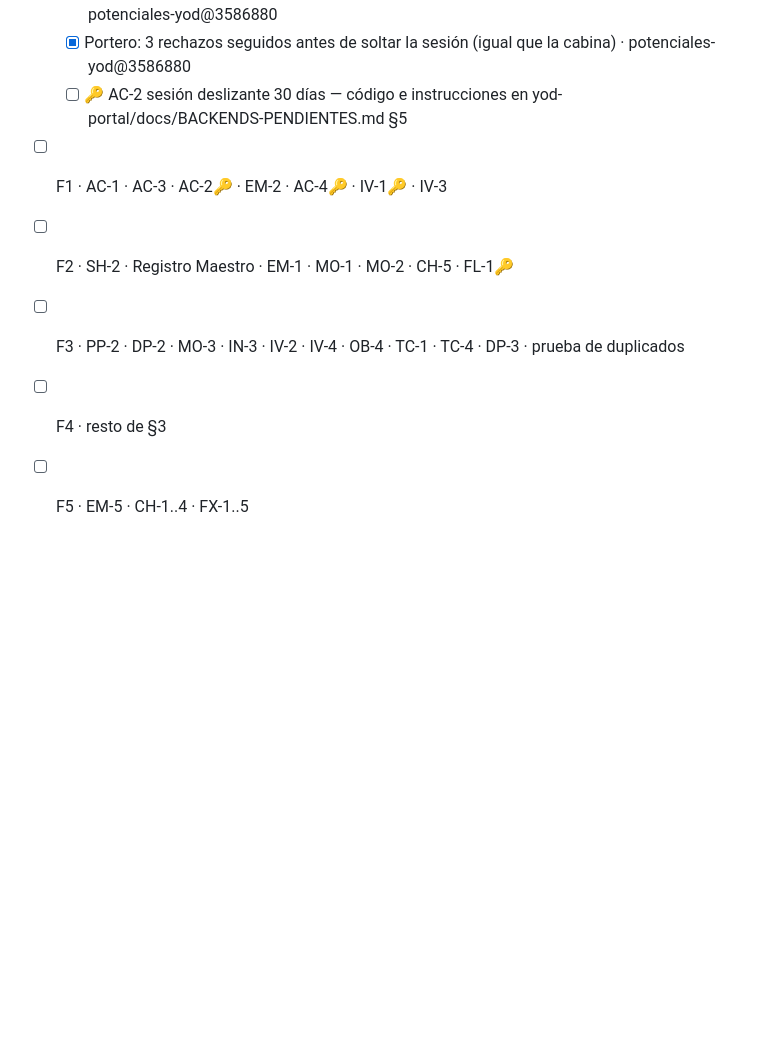
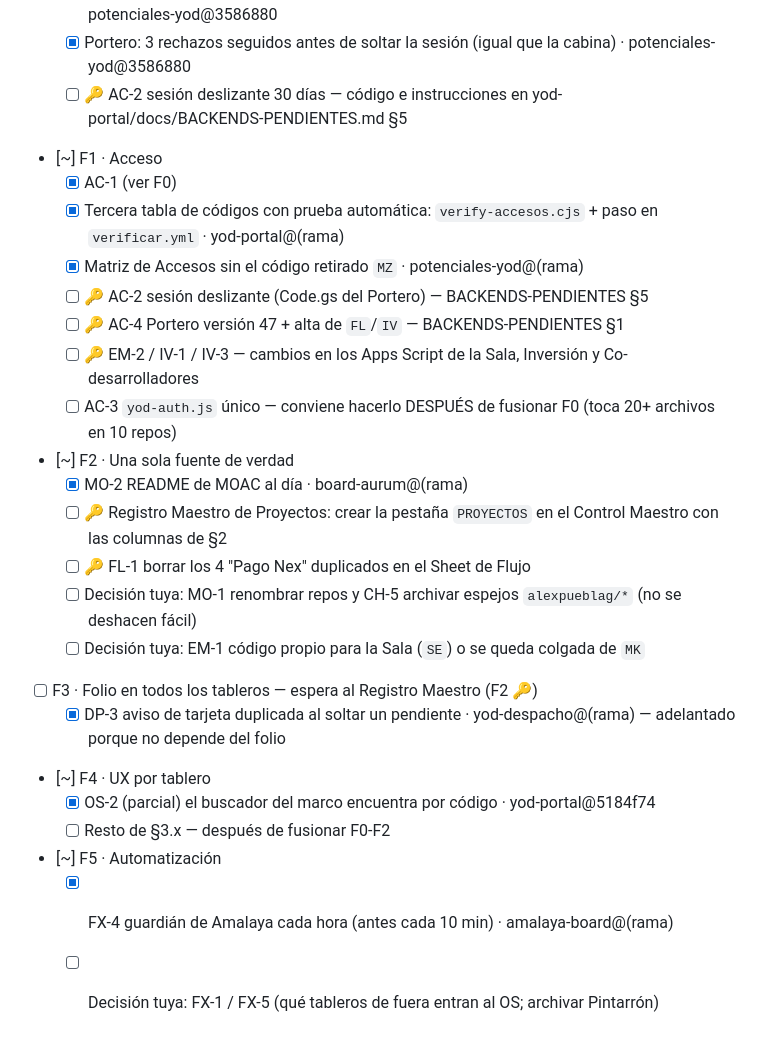
Before and after one commit to yodesarrollomx/yodesarrollomx.github.io, a Markdown page: docs/PLAN-MEJORAS-YOD-OS.md, the part around the change. Drawn GitHub-style; blank space fills up the shorter version.

Commit message:
Plan: estado real de F1-F5 (hecho, pendiente de clic, pendiente de decisión)
Co-Authored-By: Claude Opus 5.5 <noreply@anthropic.com>
Claude-Session: https://claude.ai/code/session_01YN8wL2aapxX4rKqzmHSCGu

```diff
--- a/docs/PLAN-MEJORAS-YOD-OS.md
+++ b/docs/PLAN-MEJORAS-YOD-OS.md
@@ -257,8 +257,25 @@ Formato: **ID · Qué · Por qué · Listo cuando**.
   - [x] AC-1 Google con One Tap automático; clave de equipo retirada; correo solo plan B · potenciales-yod@3586880
   - [x] Portero: 3 rechazos seguidos antes de soltar la sesión (igual que la cabina) · potenciales-yod@3586880
   - [ ] 🔑 AC-2 sesión deslizante 30 días — código e instrucciones en yod-portal/docs/BACKENDS-PENDIENTES.md §5
-- [ ] F1 · AC-1 · AC-3 · AC-2🔑 · EM-2 · AC-4🔑 · IV-1🔑 · IV-3
-- [ ] F2 · SH-2 · Registro Maestro · EM-1 · MO-1 · MO-2 · CH-5 · FL-1🔑
-- [ ] F3 · PP-2 · DP-2 · MO-3 · IN-3 · IV-2 · IV-4 · OB-4 · TC-1 · TC-4 · DP-3 · prueba de duplicados
-- [ ] F4 · resto de §3
-- [ ] F5 · EM-5 · CH-1..4 · FX-1..5
+- [~] F1 · Acceso
+  - [x] AC-1 (ver F0)
+  - [x] Tercera tabla de códigos con prueba automática: `verify-accesos.cjs` + paso en `verificar.yml` · yod-portal@(rama)
+  - [x] Matriz de Accesos sin el código retirado `MZ` · potenciales-yod@(rama)
+  - [ ] 🔑 AC-2 sesión deslizante (Code.gs del Portero) — BACKENDS-PENDIENTES §5
+  - [ ] 🔑 AC-4 Portero versión 47 + alta de `FL`/`IV` — BACKENDS-PENDIENTES §1
+  - [ ] 🔑 EM-2 / IV-1 / IV-3 — cambios en los Apps Script de la Sala, Inversión y Co-desarrolladores
+  - [ ] AC-3 `yod-auth.js` único — conviene hacerlo DESPUÉS de fusionar F0 (toca 20+ archivos en 10 repos)
+- [~] F2 · Una sola fuente de verdad
+  - [x] MO-2 README de MOAC al día · board-aurum@(rama)
+  - [ ] 🔑 Registro Maestro de Proyectos: crear la pestaña `PROYECTOS` en el Control Maestro con las columnas de §2
+  - [ ] 🔑 FL-1 borrar los 4 "Pago Nex" duplicados en el Sheet de Flujo
+  - [ ] Decisión tuya: MO-1 renombrar repos y CH-5 archivar espejos `alexpueblag/*` (no se deshacen fácil)
+  - [ ] Decisión tuya: EM-1 código propio para la Sala (`SE`) o se queda colgada de `MK`
+- [ ] F3 · Folio en todos los tableros — espera al Registro Maestro (F2 🔑)
+  - [x] DP-3 aviso de tarjeta duplicada al soltar un pendiente · yod-despacho@(rama) — adelantado porque no depende del folio
+- [~] F4 · UX por tablero
+  - [x] OS-2 (parcial) el buscador del marco encuentra por código · yod-portal@5184f74
+  - [ ] Resto de §3.x — después de fusionar F0-F2
+- [~] F5 · Automatización
+  - [x] FX-4 guardián de Amalaya cada hora (antes cada 10 min) · amalaya-board@(rama)
+  - [ ] Decisión tuya: FX-1 / FX-5 (qué tableros de fuera entran al OS; archivar Pintarrón)
```
